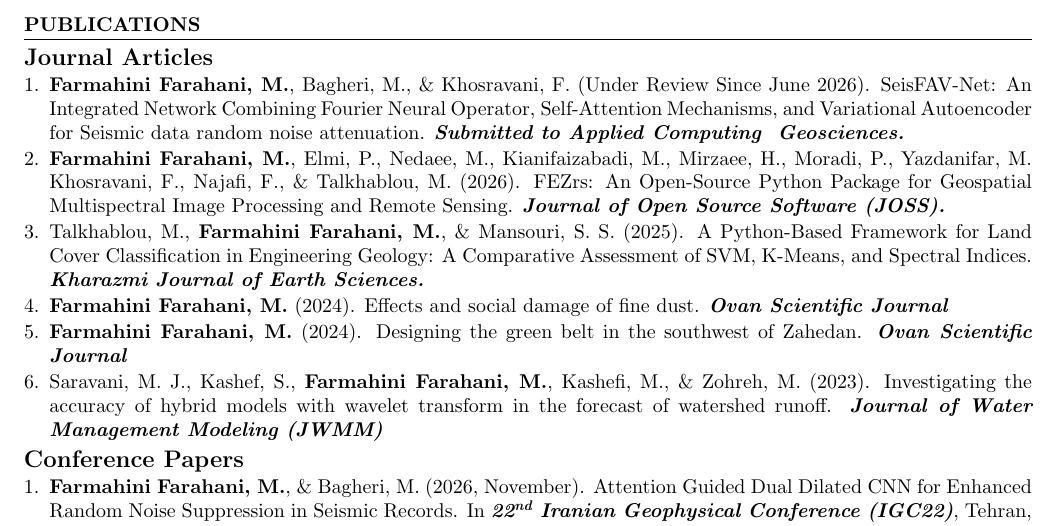
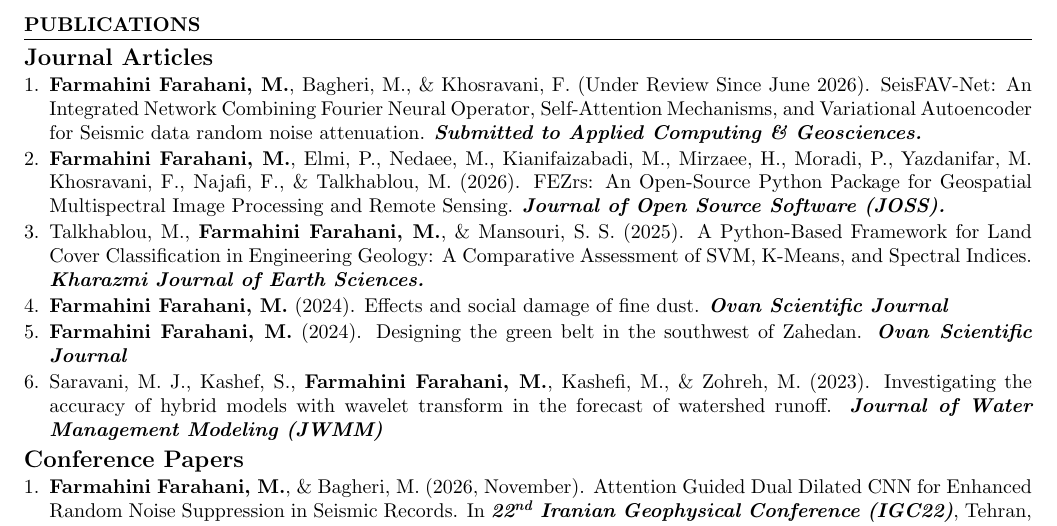
Before and after one commit to aradfarahani/aradfarahani, a LaTeX CV (CV/aradfarahani.tex): part of page 2 of 3, cut so that both start at the same text. Compiled offline with pdfLaTeX.

Commit message:
Update aradfarahani.tex

```diff
--- a/CV/aradfarahani.tex
+++ b/CV/aradfarahani.tex
@@ -211,7 +211,7 @@
 	\begin{justify}
 		\subsection*{Journal Articles}
 		\begin{enumerate}[label=\arabic*.,left=0pt,topsep=1pt,partopsep=0pt,itemsep=1pt,parsep=0pt]
-			\item \href{https://www.sciencedirect.com/journal/applied-computing-and-geosciences}{\textbf{Farmahini Farahani, M.}, Bagheri, M., \& Khosravani, F. (Under Review Since June 2026). SeisFAV-Net: An Integrated Network Combining Fourier Neural Operator, Self-Attention Mechanisms, and Variational Autoencoder for Seismic data random noise attenuation. \textit{\textbf{Submitted to Applied Computing & Geosciences.}}}
+			\item \href{https://www.sciencedirect.com/journal/applied-computing-and-geosciences}{\textbf{Farmahini Farahani, M.}, Bagheri, M., \& Khosravani, F. (Under Review Since June 2026). SeisFAV-Net: An Integrated Network Combining Fourier Neural Operator, Self-Attention Mechanisms, and Variational Autoencoder for Seismic data random noise attenuation. \textit{\textbf{Submitted to Applied Computing \& Geosciences.}}}
 			\item \href{https://github.com/openjournals/joss-reviews/issues/11016}{\textbf{Farmahini Farahani, M.}, Elmi, P., Nedaee, M., Kianifaizabadi, M., Mirzaee, H., Moradi, P., Yazdanifar, M. Khosravani, F., Najafi, F., \& Talkhablou, M. (2026). FEZrs: An Open-Source Python Package for Geospatial Multispectral Image Processing and Remote Sensing. \textit{\textbf{Journal of Open Source Software (JOSS).}}}
 			\item \href{https://www.researchgate.net/publication/396213857_A_python-based_framework_for_land_cover_classification_in_engineering_geology_A_comparative_assessment_of_SVM_K-means_and_spectral_indices}{Talkhablou, M., \textbf{Farmahini Farahani, M.}, \& Mansouri, S. S. (2025). A Python-Based Framework for Land Cover Classification in Engineering Geology: A Comparative Assessment of SVM, K-Means, and Spectral Indices. \textit{\textbf{Kharazmi Journal of Earth Sciences.}}}
 			\item \href{https://www.researchgate.net/publication/381203362_Effects_and_social_damage_of_fine_dust}{\textbf{Farmahini Farahani, M.} (2024). Effects and social damage of fine dust. \textit{\textbf{Ovan Scientific Journal}}}
```
